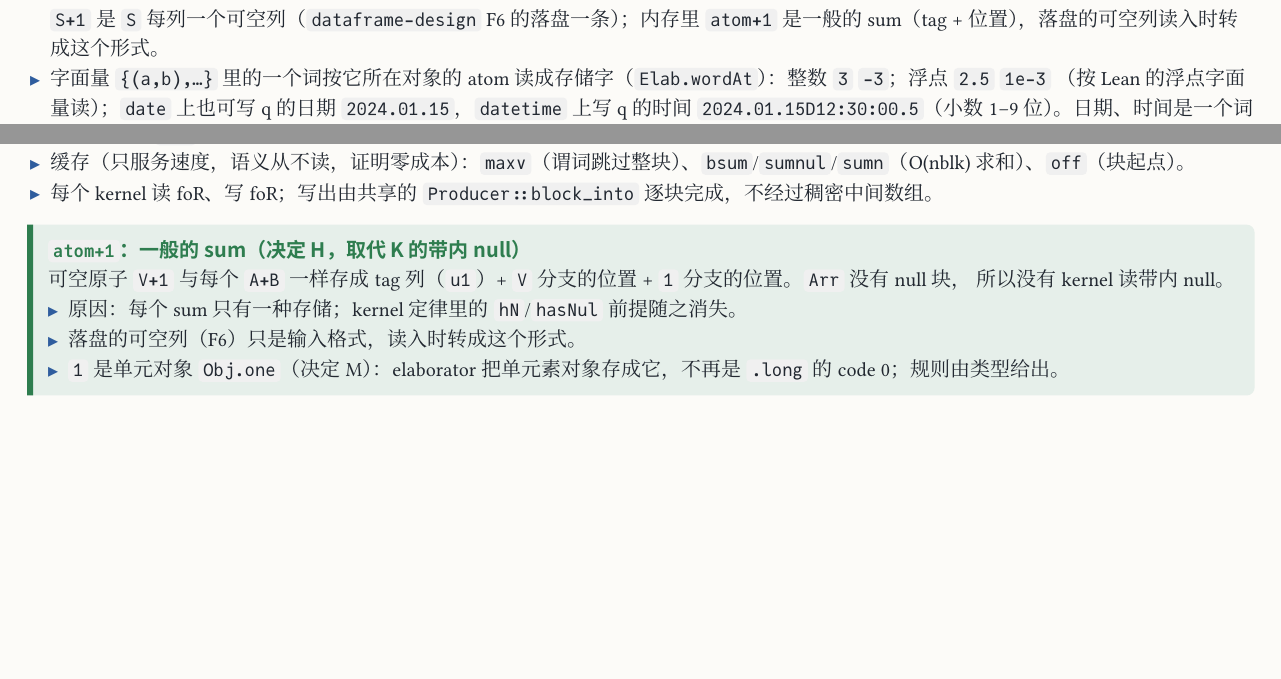
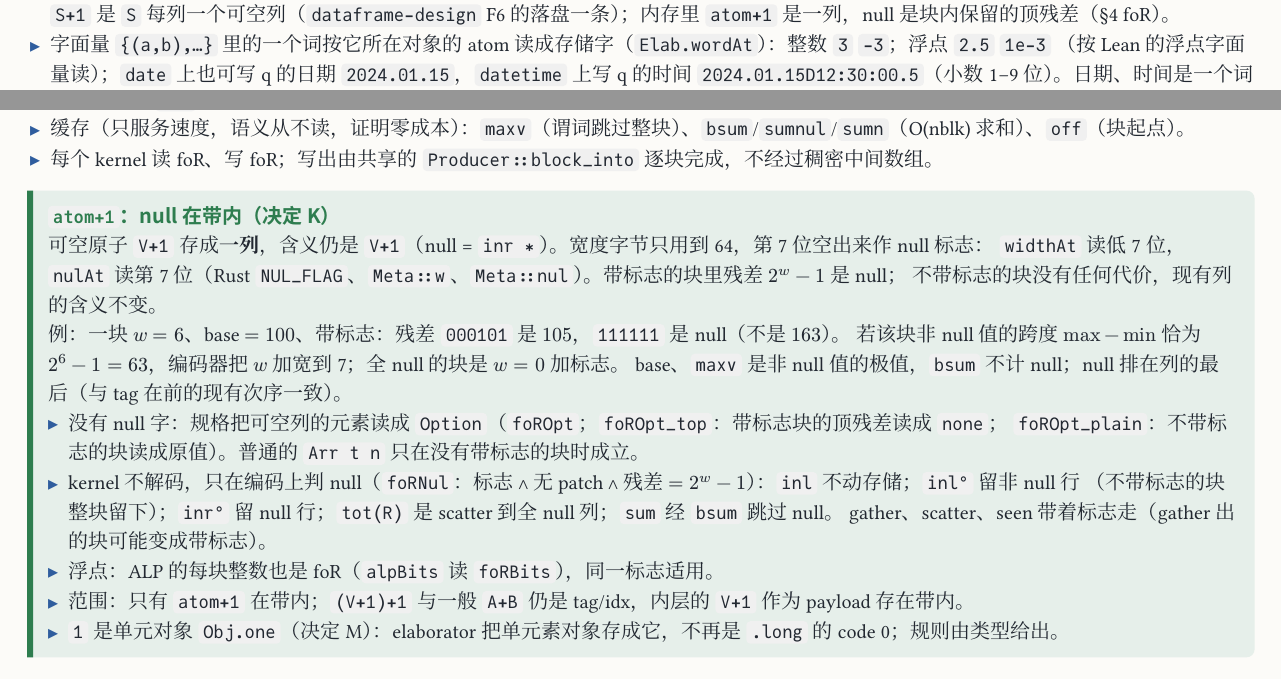
Before and after one commit to co-dh/rel, a Typst document (doc/rel-architecture.zh.typ, which reads PLAN.md): two parts of pages 3 and 5 of 13, joined at a grey line, cut so that both start at the same text, the shorter picture padded with empty space. The pictures show the PDF file doc/rel-architecture.zh.pdf that the author committed with the source.

Commit message:
Revert "doc: atom+1 is the general sum, tag + positions (owner decision H, replaces K's in-band null)"
This reverts commit a4079c52395725c54c2337cfaa6d8f1e3a9806cf.

```diff
--- a/PLAN.md
+++ b/PLAN.md
@@ -1279,7 +1279,7 @@ Diff table 的「状态」列：✅ 后面是完成它的步骤；🔄 是部分
   不排序（今天 5 次排序）。`(A+B)+C` 按层递归：每层一列 `u1` tag，k 元 sum 有 k−1 列 tag，不另定三元存法。
   涉及 `Vals`（Core.lean:652-693）、`Vals.gather`、`Vals.cols`、`Vals.concat`、`injCols`/`inl`/`inr`/`inlConv`/
   `inrConv`（Struct.lean:57-125）及 `RepStruct` 的 `*_holds`、CSV/own 的 sum 列、Rust 侧 sum 的读写。
-  与 rq17 的关系：`atom+1` 是一般的 sum（决定 H，2026-11-22，取代 K 的带内 null），与其余 sum 一样走 8.2。
+  与 rq17 的关系：`atom+1` 走块内 null 码（决定 K，`nullband`），不经 8.2；其余 sum 用 8.2。
   在 `nullband` 的 unit 对象决定（M/N）之后做，因为两者都改 `Vals` 的 sum 分支。
 - 🔄 8.3 一种编码（分支 `foronly`）：`Ext.Enc` 只留 `foR`、`pos` 与 `gen`。已做：删 `bytes`、`alp`（Lean 类型与
   `WF`/`raw`/`get`；`Enc.ofBytes` 是每个定宽列进入 foR 的唯一入口；`answer`/`encode`/`alpOf` 删除；own 格式 v5，
--- a/doc/rel-architecture.zh.typ
+++ b/doc/rel-architecture.zh.typ
@@ -72,7 +72,7 @@ inductive Obj                           -- 类型的代码；A B 都是 Obj
   | atom (t : Atom)                     -- u1 char i8 i16 i32 i64 f32 f64 sym（目标：从 QAtomicType 收窄，见 §4.3）
   | prod (a b : Obj)                    -- 积：多列
   | arr  (b : Obj)                      -- 每格一个数组：平铺 payload + lo/hi
-  | sum  (a b : Obj)                    -- 和：tag 列 + 各分支位置（atom+1 也是，决定 H）
+  | sum  (a b : Obj)                    -- 和：tag 列 + 各分支位置；atom+1 是一列，null 在带内（§4 foR）
   | one                                 -- 终对象 1（决定 M）：只有一个值，不存任何列；`obj 1 = {∗}` 这类单元素对象都是它
 
 Obj.El : Obj → Type                     -- 解码：atom ↦ 原子的 Lean 类型，prod ↦ ×，arr ↦ List，sum ↦ ⊕，one ↦ Unit
@@ -138,7 +138,7 @@ compile η t : {r : Rel A B // rep r = ⟦t⟧ρ}       -- 方案 A：规格在
 - 语句 `input x : A ⟶ B from "路径"` / `output x to "路径"`（后接 `csv` 为 CSV，否则为 mmap 表目录；路径就是语句里的字面量）
   不是 `Tm` 的构造子：`input` 声明一个只有类型的名字，是后续语句里程序层的 `var`；`output` 指名一个定义或 `input`。下表「绑定 / 复用」一行不变。
   key 是位置（不落盘）当且仅当 key 对象是存为 `.long` 的数对象；其它 key 对象都是 key 列。CSV 的列按对象结构展开，
-  `S+1` 是 `S` 每列一个可空列（`dataframe-design` F6 的落盘一条）；内存里 `atom+1` 是一般的 sum（tag + 位置），落盘的可空列读入时转成这个形式。
+  `S+1` 是 `S` 每列一个可空列（`dataframe-design` F6 的落盘一条）；内存里 `atom+1` 是一列，null 是块内保留的顶残差（§4 foR）。
 - 字面量 `{(a,b),…}` 里的一个词按它所在对象的 atom 读成存储字（`Elab.wordAt`）：整数 `3` `-3`；浮点 `2.5` `1e-3`
   （按 Lean 的浮点字面量读）；`date` 上也可写 q 的日期 `2024.01.15`，`datetime` 上写 q 的时间
   `2024.01.15D12:30:00.5`（小数 1–9 位）。日期、时间是一个词（中间无空格），值是 1970-01-01 起的天数、纳秒数（公历外推，
@@ -245,11 +245,20 @@ atom 的位宽、符号、指数和尾数位读出，不逐对列出），另加
 - 缓存（只服务速度，语义从不读，证明零成本）：`maxv`（谓词跳过整块）、`bsum`/`sumnul`/`sumn`（O(nblk) 求和）、`off`（块起点）。
 - 每个 kernel 读 foR、写 foR；写出由共享的 `Producer::block_into` 逐块完成，不经过稠密中间数组。
 
-#card(c-run, [`atom+1`：一般的 sum（决定 H，取代 K 的带内 null）])[
-  可空原子 `V+1` 与每个 `A+B` 一样存成 tag 列（`u1`）+ `V` 分支的位置 + `1` 分支的位置。`Arr` 没有 null 块，
-  所以没有 kernel 读带内 null。
-  - 原因：每个 sum 只有一种存储；kernel 定律里的 `hN`/`hasNul` 前提随之消失。
-  - 落盘的可空列（F6）只是输入格式，读入时转成这个形式。
+#card(c-run, [`atom+1`：null 在带内（决定 K）])[
+  可空原子 `V+1` 存成*一列*，含义仍是 `V+1`（null = `inr ∗`）。宽度字节只用到 64，第 7 位空出来作 null 标志：
+  `widthAt` 读低 7 位，`nulAt` 读第 7 位（Rust `NUL_FLAG`、`Meta::w`、`Meta::nul`）。带标志的块里残差 $2^w − 1$ 是 null；
+  不带标志的块没有任何代价，现有列的含义不变。\
+  例：一块 $w = 6$、base $= 100$、带标志：残差 `000101` 是 $105$，`111111` 是 null（不是 $163$）。
+  若该块非 null 值的跨度 $max − min$ 恰为 $2^6 − 1 = 63$，编码器把 $w$ 加宽到 7；全 null 的块是 $w = 0$ 加标志。
+  base、`maxv` 是非 null 值的极值，`bsum` 不计 null；null 排在列的最后（与 tag 在前的现有次序一致）。
+  - 没有 null 字：规格把可空列的元素读成 `Option`（`foROpt`；`foROpt_top`：带标志块的顶残差读成 `none`；
+    `foROpt_plain`：不带标志的块读成原值）。普通的 `Arr t n` 只在没有带标志的块时成立。
+  - kernel 不解码，只在编码上判 null（`foRNul`：标志 ∧ 无 patch ∧ 残差 $= 2^w − 1$）：`inl` 不动存储；`inl°` 留非 null 行
+    （不带标志的块整块留下）；`inr°` 留 null 行；`tot(R)` 是 scatter 到全 null 列；`sum` 经 `bsum` 跳过 null。
+    gather、scatter、seen 带着标志走（gather 出的块可能变成带标志）。
+  - 浮点：ALP 的每块整数也是 foR（`alpBits` 读 `foRBits`），同一标志适用。
+  - 范围：只有 `atom+1` 在带内；`(V+1)+1` 与一般 `A+B` 仍是 tag/idx，内层的 `V+1` 作为 payload 存在带内。
   - `1` 是单元对象 `Obj.one`（决定 M）：elaborator 把单元素对象存成它，不再是 `.long` 的 code 0；规则由类型给出。]
 
 == 原子类型：都是 foR 的 code
```
Also changed, not shown: doc/rel-architecture.zh.pdf.
